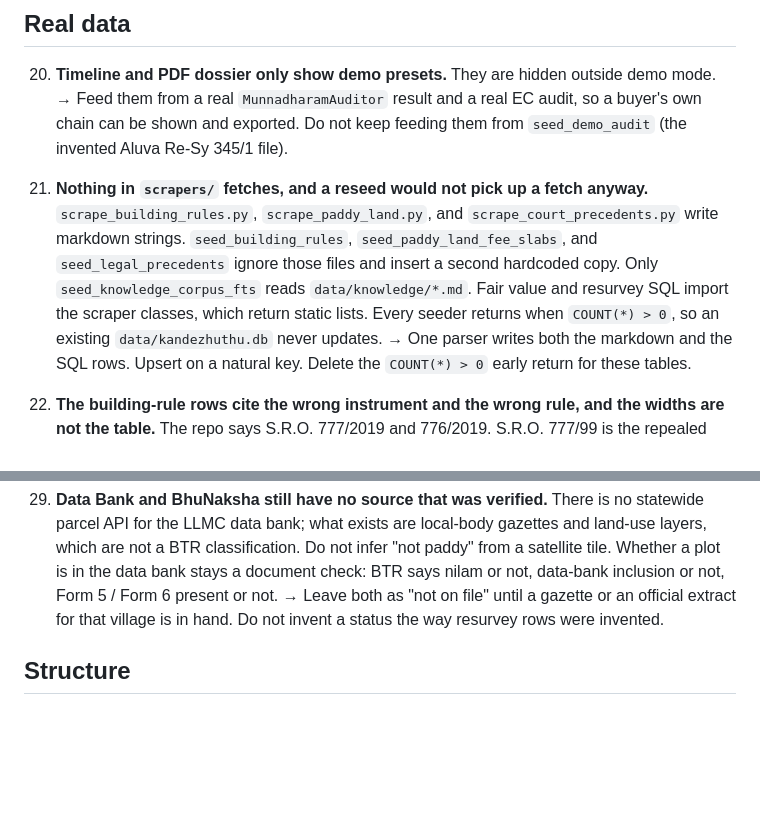
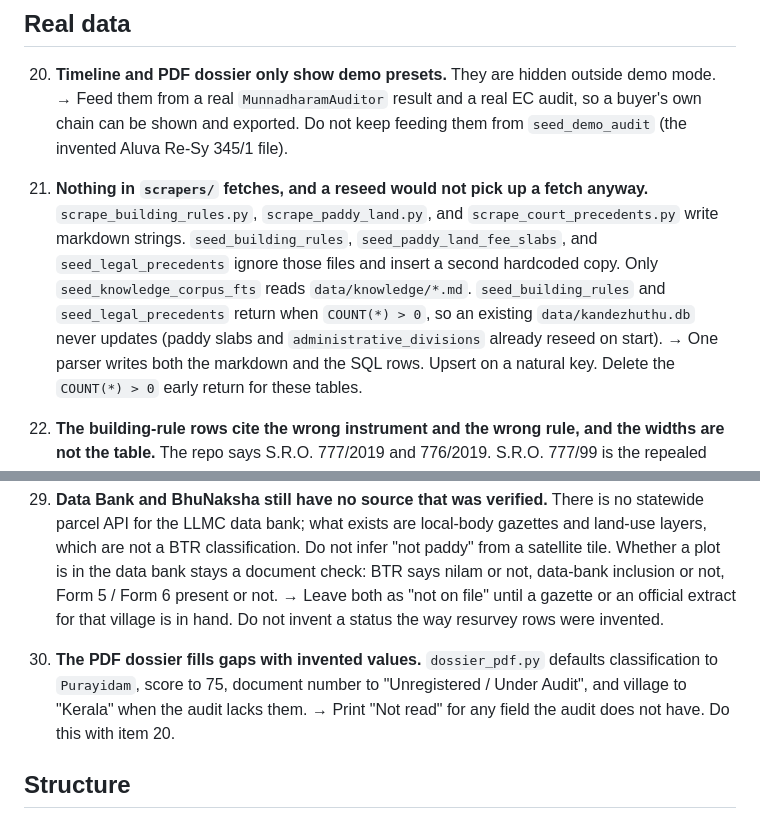
Before and after one commit to jayvn/kandezhuthu, a Markdown page: PLAN.md, 2 parts joined by grey strips. Rendered like a GitHub page; blank space fills up the shorter version.

```diff
--- a/PLAN.md
+++ b/PLAN.md
@@ -21,7 +21,7 @@ Remaining work, ordered by impact within each section.
 20. **Timeline and PDF dossier only show demo presets.** They are hidden outside demo mode.
     → Feed them from a real `MunnadharamAuditor` result and a real EC audit, so a buyer's own chain can be shown and exported. Do not keep feeding them from `seed_demo_audit` (the invented Aluva Re-Sy 345/1 file).
 
-21. **Nothing in `scrapers/` fetches, and a reseed would not pick up a fetch anyway.** `scrape_building_rules.py`, `scrape_paddy_land.py`, and `scrape_court_precedents.py` write markdown strings. `seed_building_rules`, `seed_paddy_land_fee_slabs`, and `seed_legal_precedents` ignore those files and insert a second hardcoded copy. Only `seed_knowledge_corpus_fts` reads `data/knowledge/*.md`. Fair value and resurvey SQL import the scraper classes, which return static lists. Every seeder returns when `COUNT(*) > 0`, so an existing `data/kandezhuthu.db` never updates.
+21. **Nothing in `scrapers/` fetches, and a reseed would not pick up a fetch anyway.** `scrape_building_rules.py`, `scrape_paddy_land.py`, and `scrape_court_precedents.py` write markdown strings. `seed_building_rules`, `seed_paddy_land_fee_slabs`, and `seed_legal_precedents` ignore those files and insert a second hardcoded copy. Only `seed_knowledge_corpus_fts` reads `data/knowledge/*.md`. `seed_building_rules` and `seed_legal_precedents` return when `COUNT(*) > 0`, so an existing `data/kandezhuthu.db` never updates (paddy slabs and `administrative_divisions` already reseed on start).
     → One parser writes both the markdown and the SQL rows. Upsert on a natural key. Delete the `COUNT(*) > 0` early return for these tables.
 
 22. **The building-rule rows cite the wrong instrument and the wrong rule, and the widths are not the table.** The repo says S.R.O. 777/2019 and 776/2019. S.R.O. 777/99 is the repealed 1999 municipality rules. In force:
@@ -75,6 +69,8 @@ Remaining work, ordered by impact within each section.
 
 29. **Data Bank and BhuNaksha still have no source that was verified.** There is no statewide parcel API for the LLMC data bank; what exists are local-body gazettes and land-use layers, which are not a BTR classification. Do not infer "not paddy" from a satellite tile. Whether a plot is in the data bank stays a document check: BTR says nilam or not, data-bank inclusion or not, Form 5 / Form 6 present or not.
     → Leave both as "not on file" until a gazette or an official extract for that village is in hand. Do not invent a status the way resurvey rows were invented.
+30. **The PDF dossier fills gaps with invented values.** `dossier_pdf.py` defaults classification to `Purayidam`, score to 75, document number to "Unregistered / Under Audit", and village to "Kerala" when the audit lacks them.
+    → Print "Not read" for any field the audit does not have. Do this with item 20.
 
 ## Structure
 
```
Also changed, not shown: other parts of PLAN.md (+9 -15 lines).
